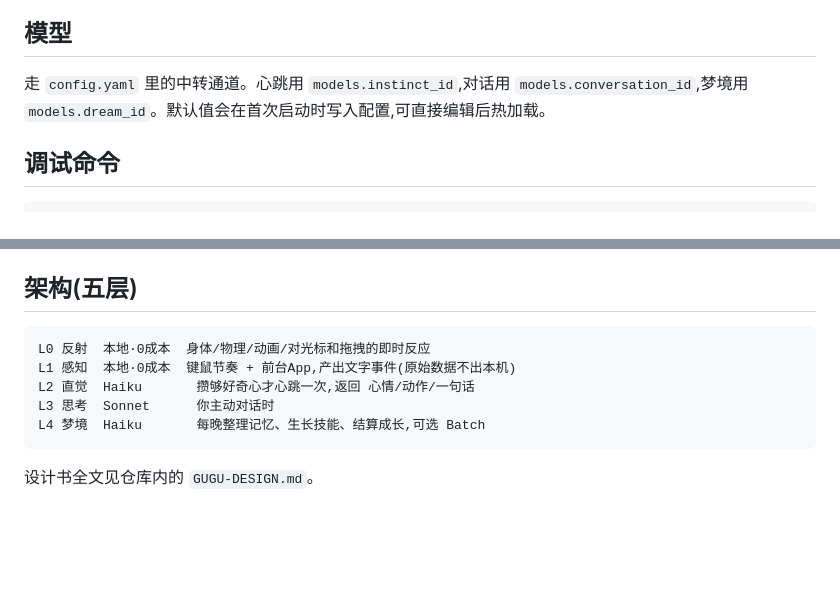
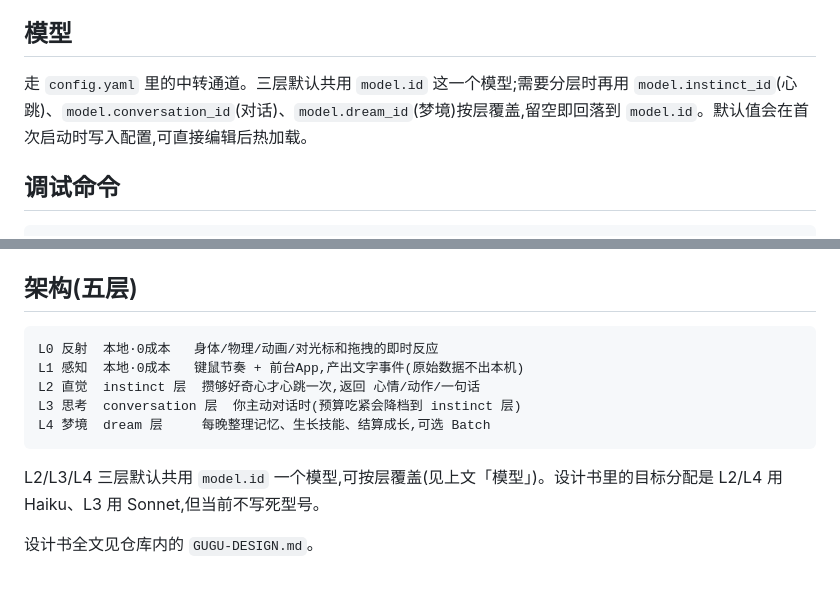
Before and after one commit to manwjh/gugu, a Markdown page: README.md, 2 parts joined by grey strips. Rendered like a GitHub page; blank space fills up the shorter version.

Commit message:
docs(README): 模型描述对齐代码实现
- 架构图 L2/L3/L4 不再写死 Haiku/Sonnet,改为 instinct/conversation/dream 三层
- 修正配置 key 名:models.* → model.*（旧描述照着写不生效）
- 说明三层默认共用 model.id、可按层覆盖,Haiku/Sonnet 仅为设计书目标分配

Co-Authored-By: Claude Opus 4.8 <noreply@anthropic.com>

````diff
--- a/README.md
+++ b/README.md
@@ -57,7 +57,7 @@ pkill -f gugu/.build     # run.sh 开发模式
 
 ## 模型
 
-走 `config.yaml` 里的中转通道。心跳用 `models.instinct_id`,对话用 `models.conversation_id`,梦境用 `models.dream_id`。默认值会在首次启动时写入配置,可直接编辑后热加载。
+走 `config.yaml` 里的中转通道。三层默认共用 `model.id` 这一个模型;需要分层时再用 `model.instinct_id`(心跳)、`model.conversation_id`(对话)、`model.dream_id`(梦境)按层覆盖,留空即回落到 `model.id`。默认值会在首次启动时写入配置,可直接编辑后热加载。
 
 ## 调试命令
 
@@ -75,11 +75,13 @@ GUGU_HOME=/private/tmp/gugu-offline ./.build/debug/gugu --selftest-offline
 ## 架构(五层)
 
 ```
-L0 反射  本地·0成本  身体/物理/动画/对光标和拖拽的即时反应
-L1 感知  本地·0成本  键鼠节奏 + 前台App,产出文字事件(原始数据不出本机)
-L2 直觉  Haiku       攒够好奇心才心跳一次,返回 心情/动作/一句话
-L3 思考  Sonnet      你主动对话时
-L4 梦境  Haiku       每晚整理记忆、生长技能、结算成长,可选 Batch
+L0 反射  本地·0成本   身体/物理/动画/对光标和拖拽的即时反应
+L1 感知  本地·0成本   键鼠节奏 + 前台App,产出文字事件(原始数据不出本机)
+L2 直觉  instinct 层  攒够好奇心才心跳一次,返回 心情/动作/一句话
+L3 思考  conversation 层  你主动对话时(预算吃紧会降档到 instinct 层)
+L4 梦境  dream 层     每晚整理记忆、生长技能、结算成长,可选 Batch
 ```
 
+L2/L3/L4 三层默认共用 `model.id` 一个模型,可按层覆盖(见上文「模型」)。设计书里的目标分配是 L2/L4 用 Haiku、L3 用 Sonnet,但当前不写死型号。
+
 设计书全文见仓库内的 `GUGU-DESIGN.md`。
````
